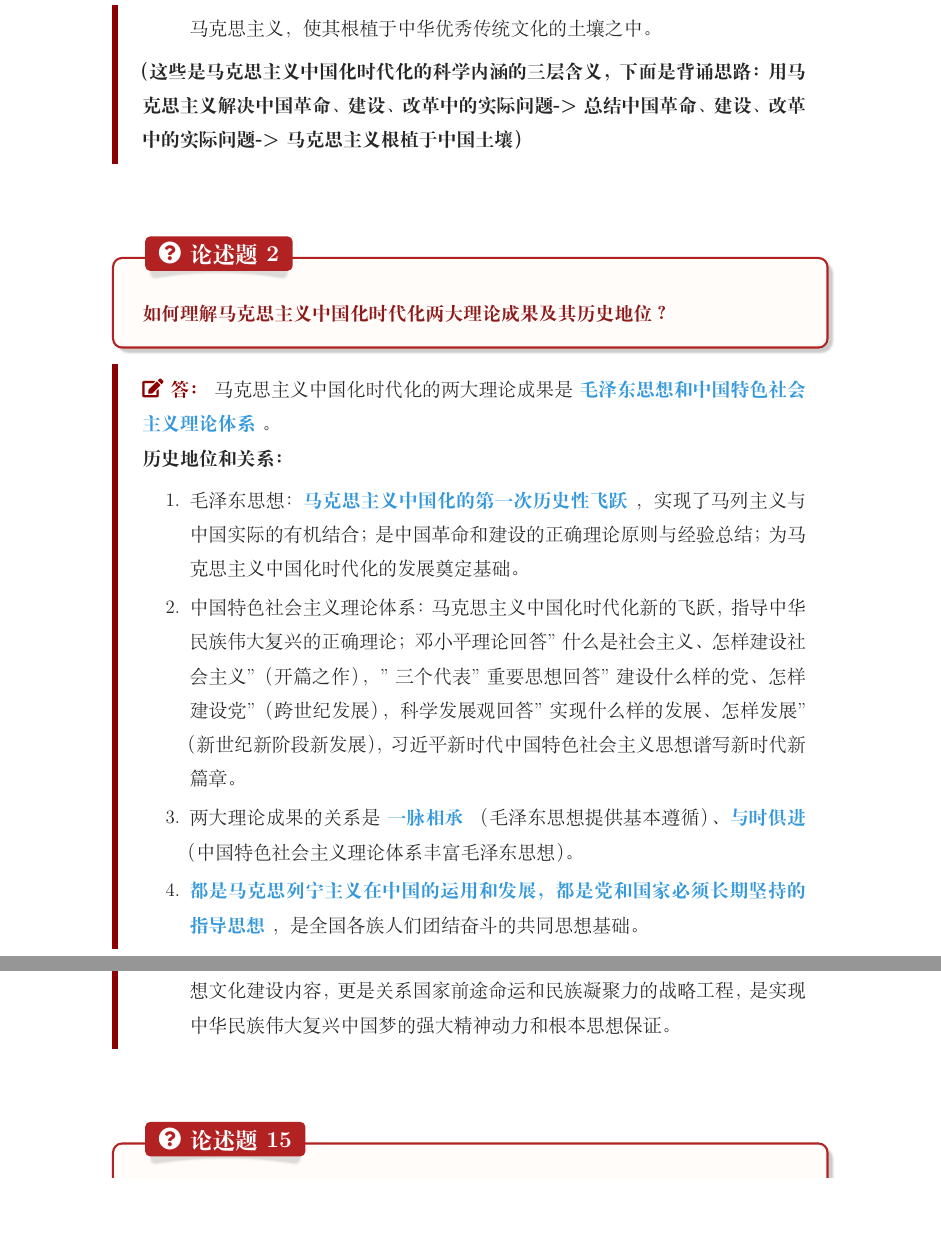
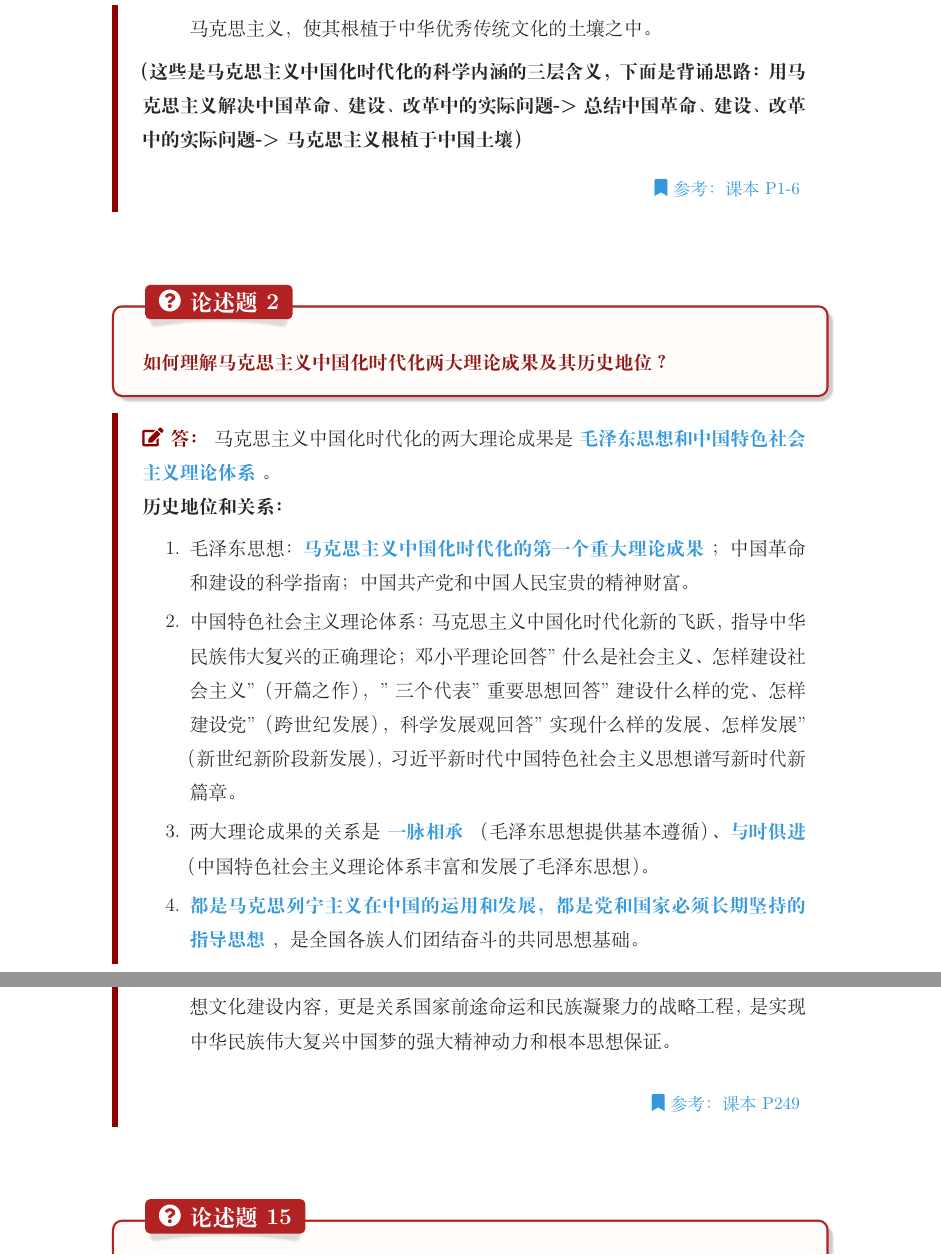
Before and after one commit to wey05/Essay-Question-Review-LaTeX-Template, a LaTeX document (毛中概复习笔记.tex): two parts of pages 4 and 20 of 22, joined at a grey line, cut so that both start at the same text, the shorter picture padded with empty space. Compiled offline with XeLaTeX.

Commit message:
version 4.3

```diff
--- a/毛中概复习笔记.tex
+++ b/毛中概复习笔记.tex
@@ -262,6 +262,8 @@
 总结中国革命、建设、改革中的实际问题->
 马克思主义根植于中国土壤）}
 
+
+\reference{参考：课本 P1-6}
 }
 
 \question{2}{如何理解马克思主义中国化时代化两大理论成果及其历史地位？}
@@ -273,11 +275,11 @@
     \begin{enumerate}
 
 
-        \item 毛泽东思想：\highlight{马克思主义中国化的第一次历史性飞跃}，实现了马列主义与中国实际的有机结合；是中国革命和建设的正确理论原则与经验总结；为马克思主义中国化时代化的发展奠定基础。
+        \item 毛泽东思想：\highlight{马克思主义中国化时代化的第一个重大理论成果}；中国革命和建设的科学指南；中国共产党和中国人民宝贵的精神财富。
 
         \item 中国特色社会主义理论体系：马克思主义中国化时代化新的飞跃，指导中华民族伟大复兴的正确理论；邓小平理论回答"什么是社会主义、怎样建设社会主义"（开篇之作），"三个代表"重要思想回答"建设什么样的党、怎样建设党"（跨世纪发展），科学发展观回答"实现什么样的发展、怎样发展"（新世纪新阶段新发展），习近平新时代中国特色社会主义思想谱写新时代新篇章。
 
-        \item 两大理论成果的关系是\highlight{一脉相承}（毛泽东思想提供基本遵循）、\highlight{与时俱进}（中国特色社会主义理论体系丰富毛泽东思想）。
+        \item 两大理论成果的关系是\highlight{一脉相承}（毛泽东思想提供基本遵循）、\highlight{与时俱进}（中国特色社会主义理论体系丰富和发展了毛泽东思想）。
 
         \item \highlight{都是马克思列宁主义在中国的运用和发展，都是党和国家必须长期坚持的指导思想}，是全国各族人们团结奋斗的共同思想基础。
     \end{enumerate}
@@ -303,12 +305,14 @@
     \vspace{0.5em}
     \textbf{方法：}
     \begin{enumerate}
-        \item \highlight{掌握基本理论}。要认识到马克思主义中国化的伟大意义，理解其思想精髓、实践要求。系统把握其立场、观点和方法，坚定四个自信，增进政治认同、思想认同、情感认同。
+        \item \highlight{掌握基本理论}。要认识到马克思主义中国化时代化的伟大意义，理解其思想精髓、实践要求。系统把握其立场、观点和方法，坚定四个自信，增进政治认同、思想认同、情感认同。
 
         \item \highlight{培养理论思维}。学习和研读经典著作，带着思考学，带着问题学，做到学有所思、学有所悟，不断提升自己的思维理论水平和解决问题的能力。
 
         \item \highlight{坚持理论联系实际}。要紧密联系党的历史，紧密结合全面建设社会主义现代化国家的实际，紧密联系自己的思想实际，自觉投身于中国特色社会主义伟大实践。
     \end{enumerate}
+
+    \reference{参考：课本 P13-14}
 }
 \newpage
 \question{4}{为什么我们党能够开辟新民主主义革命道路、符合中国特点的社会主义改造道路、中国特色社会主义建设道路？}
@@ -378,6 +382,8 @@
 
         \item \highlight{新民主主义文化是大众的}。为全民族中绝大多数工人阶级和劳动群众服务的，主张文化普及于大众又提高大众，因而也是民主的。
     \end{enumerate}
+
+\reference{参考：课本 P52-53}
 }
 
 \question{6}{如何理解新民主主义革命的基本经验？}
@@ -728,6 +734,8 @@ e)完善生产关系和上层建筑，使其体现先进生产力的发展要求
         \item \highlight{总结升华}
         社会主义核心价值体系是中国社会主义文化的重要组成部分，旨在引导全社会树立共同的价值观念和道德标准。其作为兴国之魂，不仅是思想文化建设内容，更是关系国家前途命运和民族凝聚力的战略工程，是实现中华民族伟大复兴中国梦的强大精神动力和根本思想保证。
     \end{enumerate}
+
+    \reference{参考：课本 P249}
 }
 
 \question{15}{如何理解构建社会主义和谐社会的内涵与要求？}
```
Also changed, not shown: 毛中概复习笔记.pdf, 毛中概复习笔记.tex (2 more changed lines), 4 other files.
